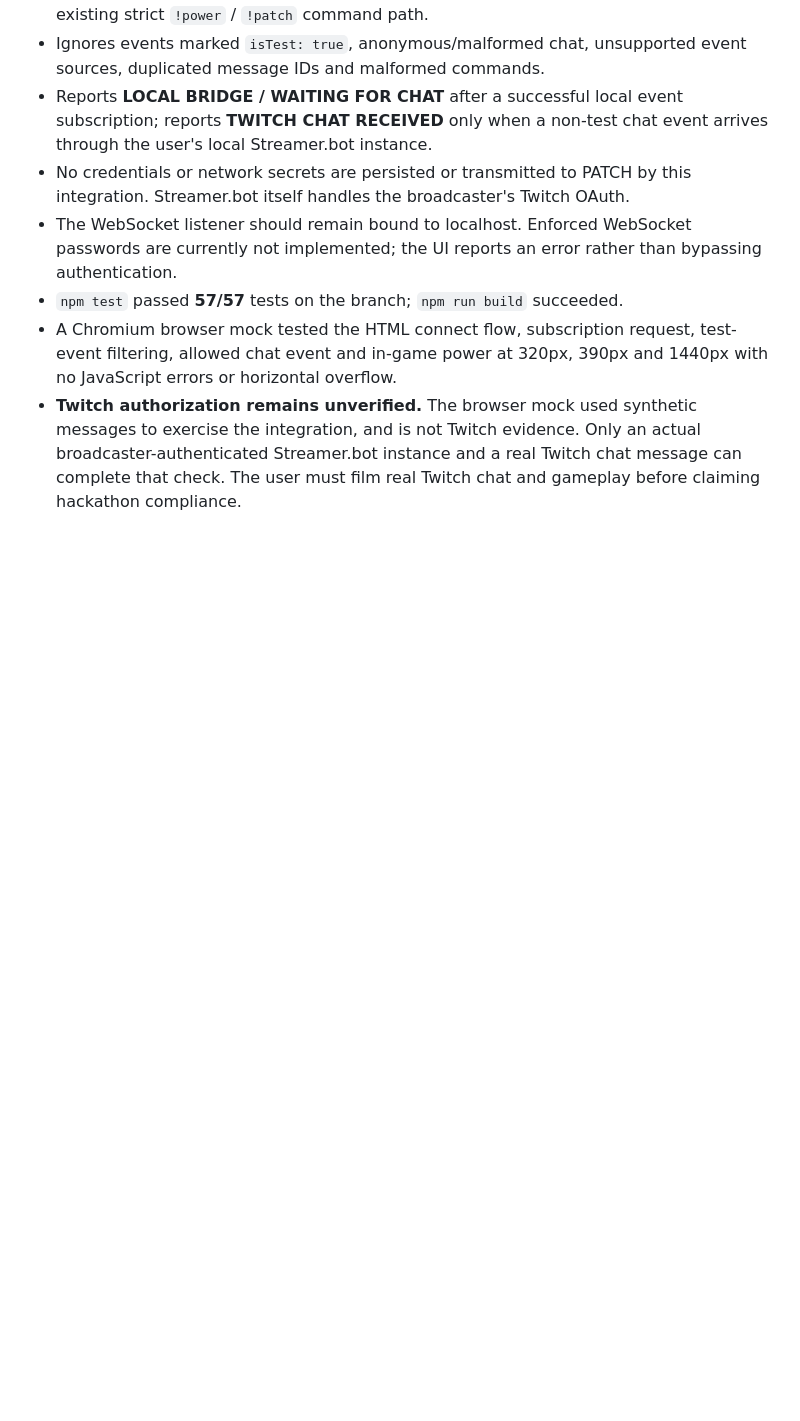
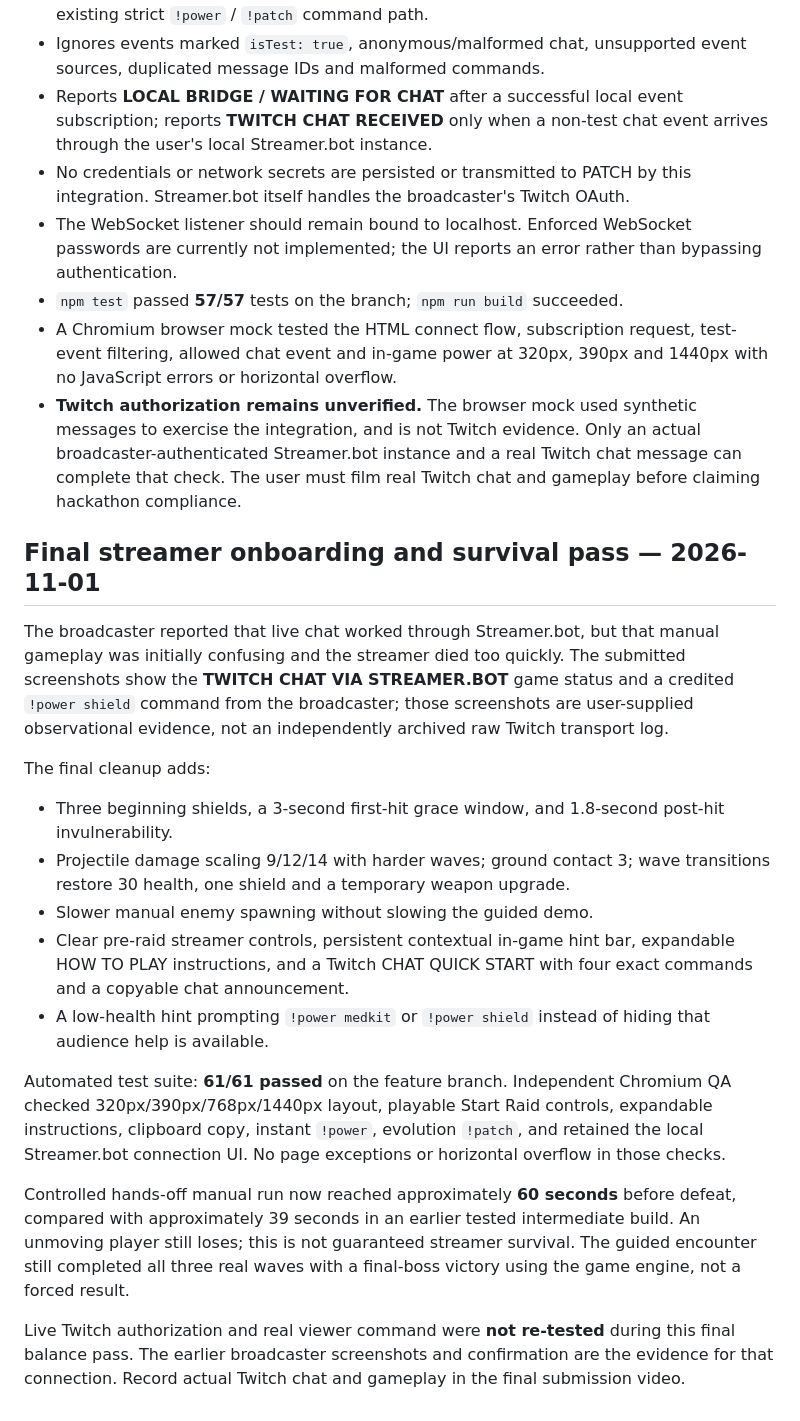
Before and after one commit to Iniwura/patch-live, a Markdown page: LIVE_EVIDENCE.md, the part around the change. Rendered like a GitHub page; blank space fills up the shorter version.

Commit message:
Record truthful user-observed Twitch chat, mobile onboarding QA and real survival tuning results

```diff
--- a/LIVE_EVIDENCE.md
+++ b/LIVE_EVIDENCE.md
@@ -48,3 +48,21 @@ The original Twitch developer application registration was blocked by 2FA. The u
 - `npm test` passed **57/57** tests on the branch; `npm run build` succeeded.
 - A Chromium browser mock tested the HTML connect flow, subscription request, test-event filtering, allowed chat event and in-game power at 320px, 390px and 1440px with no JavaScript errors or horizontal overflow.
 - **Twitch authorization remains unverified.** The browser mock used synthetic messages to exercise the integration, and is not Twitch evidence. Only an actual broadcaster-authenticated Streamer.bot instance and a real Twitch chat message can complete that check. The user must film real Twitch chat and gameplay before claiming hackathon compliance.
+
+
+## Final streamer onboarding and survival pass — 2026-11-01
+
+The broadcaster reported that live chat worked through Streamer.bot, but that manual gameplay was initially confusing and the streamer died too quickly. The submitted screenshots show the **TWITCH CHAT VIA STREAMER.BOT** game status and a credited `!power shield` command from the broadcaster; those screenshots are user-supplied observational evidence, not an independently archived raw Twitch transport log.
+
+The final cleanup adds:
+- Three beginning shields, a 3-second first-hit grace window, and 1.8-second post-hit invulnerability.
+- Projectile damage scaling 9/12/14 with harder waves; ground contact 3; wave transitions restore 30 health, one shield and a temporary weapon upgrade.
+- Slower manual enemy spawning without slowing the guided demo.
+- Clear pre-raid streamer controls, persistent contextual in-game hint bar, expandable HOW TO PLAY instructions, and a Twitch CHAT QUICK START with four exact commands and a copyable chat announcement.
+- A low-health hint prompting `!power medkit` or `!power shield` instead of hiding that audience help is available.
+
+Automated test suite: **61/61 passed** on the feature branch. Independent Chromium QA checked 320px/390px/768px/1440px layout, playable Start Raid controls, expandable instructions, clipboard copy, instant `!power`, evolution `!patch`, and retained the local Streamer.bot connection UI. No page exceptions or horizontal overflow in those checks.
+
+Controlled hands-off manual run now reached approximately **60 seconds** before defeat, compared with approximately 39 seconds in an earlier tested intermediate build. An unmoving player still loses; this is not guaranteed streamer survival. The guided encounter still completed all three real waves with a final-boss victory using the game engine, not a forced result.
+
+Live Twitch authorization and real viewer command were **not re-tested** during this final balance pass. The earlier broadcaster screenshots and confirmation are the evidence for that connection. Record actual Twitch chat and gameplay in the final submission video.
```
